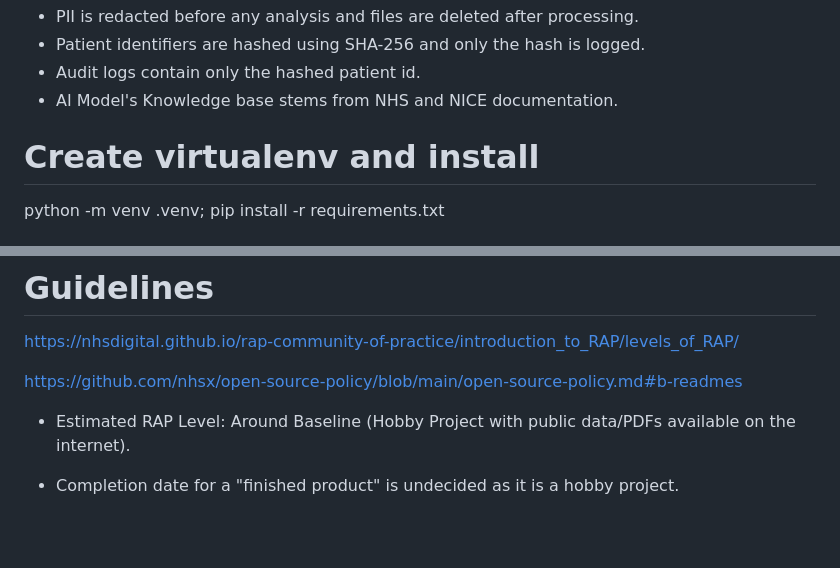
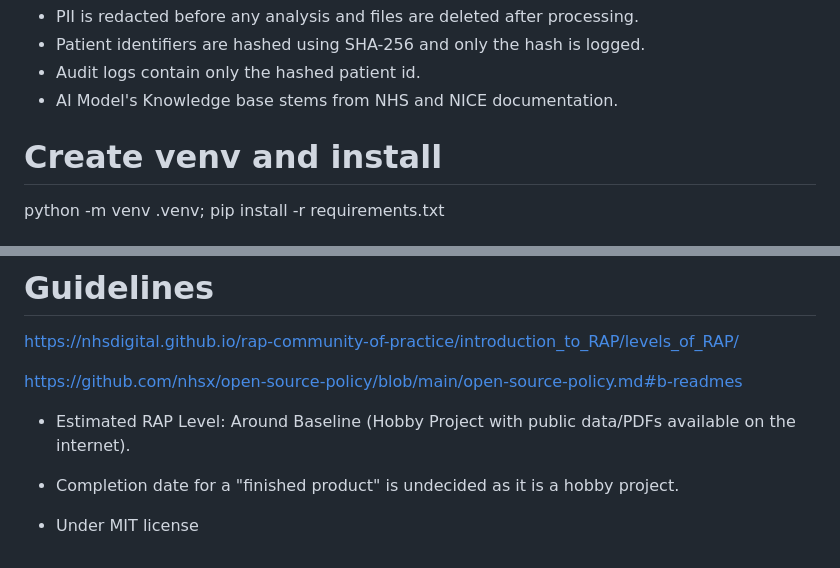
Before and after one commit to BAsh2365/nhs_processor, a Markdown page: README.md, 2 parts joined by grey strips. Drawn GitHub-style; blank space fills up the shorter version.

```diff
--- a/README.md
+++ b/README.md
@@ -17,7 +17,7 @@ Privacy & Compliance
 - Audit logs contain only the hashed patient id.
 - AI Model's Knowledge base stems from NHS and NICE documentation.
 
-# Create virtualenv and install
+# Create venv and install
 python -m venv .venv; pip install -r requirements.txt
 
 # You should have the following
@@ -74,3 +74,5 @@ https://github.com/nhsx/open-source-policy/blob/main/open-source-policy.md#b-rea
 - Estimated RAP Level: Around Baseline (Hobby Project with public data/PDFs available on the internet).
 
 - Completion date for a "finished product" is undecided as it is a hobby project.
+
+- Under MIT license
```
